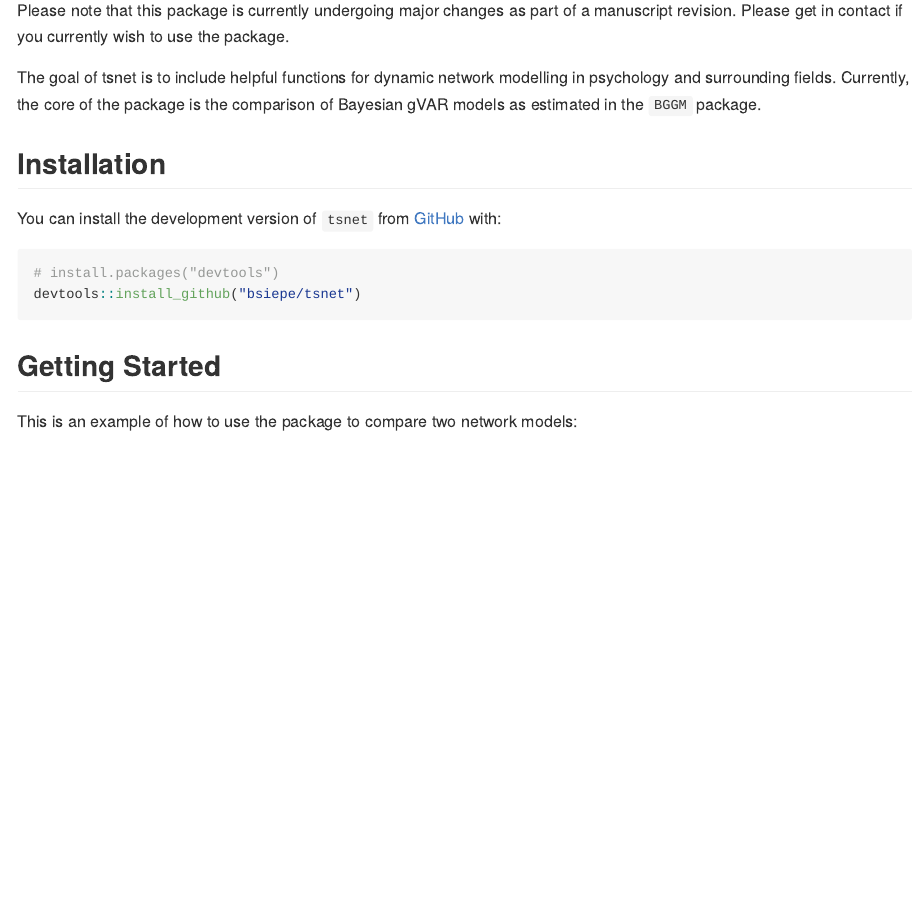
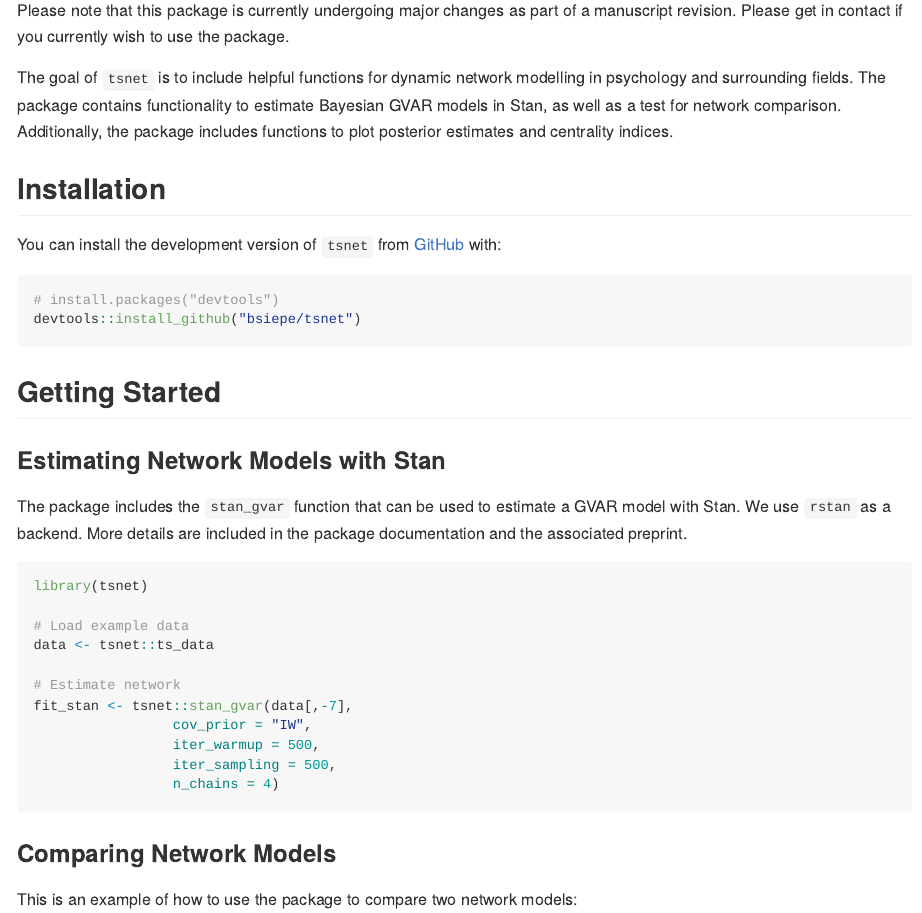
Before and after one commit to bsiepe/tsnet, an R Markdown document (README.Rmd): the page in a window 1100 px wide, from 110 px down. The pictures show the output file README.md that the author committed with the source, drawn offline in the style of GitHub.

Commit message:
update README

````diff
--- a/README.Rmd
+++ b/README.Rmd
@@ -19,7 +19,7 @@ knitr::opts_chunk$set(
 <!-- badges: end -->
 Please note that this package is currently undergoing major changes as part of a manuscript revision. Please get in contact if you currently wish to use the package.
 
-The goal of tsnet is to include helpful functions for dynamic network modelling in psychology and surrounding fields. Currently, the core of the package is the comparison of Bayesian gVAR models as estimated in the `BGGM` package.
+The goal of `tsnet` is to include helpful functions for dynamic network modelling in psychology and surrounding fields. The package contains functionality to estimate Bayesian GVAR models in Stan, as well as a test for network comparison. Additionally, the package includes functions to plot posterior estimates and centrality indices.
 
 ## Installation
 
@@ -32,3 +32,24 @@ devtools::install_github("bsiepe/tsnet")
 
 ## Getting Started
 
+### Estimating Network Models with Stan
+
+The package includes the `stan_gvar` function that can be used to estimate a GVAR model with Stan. We use `rstan` as a backend. More details are included in the package documentation and the associated preprint.
+
+```{r example-fit, eval = FALSE}
+library(tsnet)
+
+# Load example data
+data <- tsnet::ts_data
+
+# Estimate network
+fit_stan <- tsnet::stan_gvar(data[,-7],
+                 cov_prior = "IW",
+                 iter_warmup = 500,
+                 iter_sampling = 500,
+                 n_chains = 4)
+
+```
+
+
+### Comparing Network Models
````
Also changed, not shown: README.md, README.Rmd (3 more changed lines).
